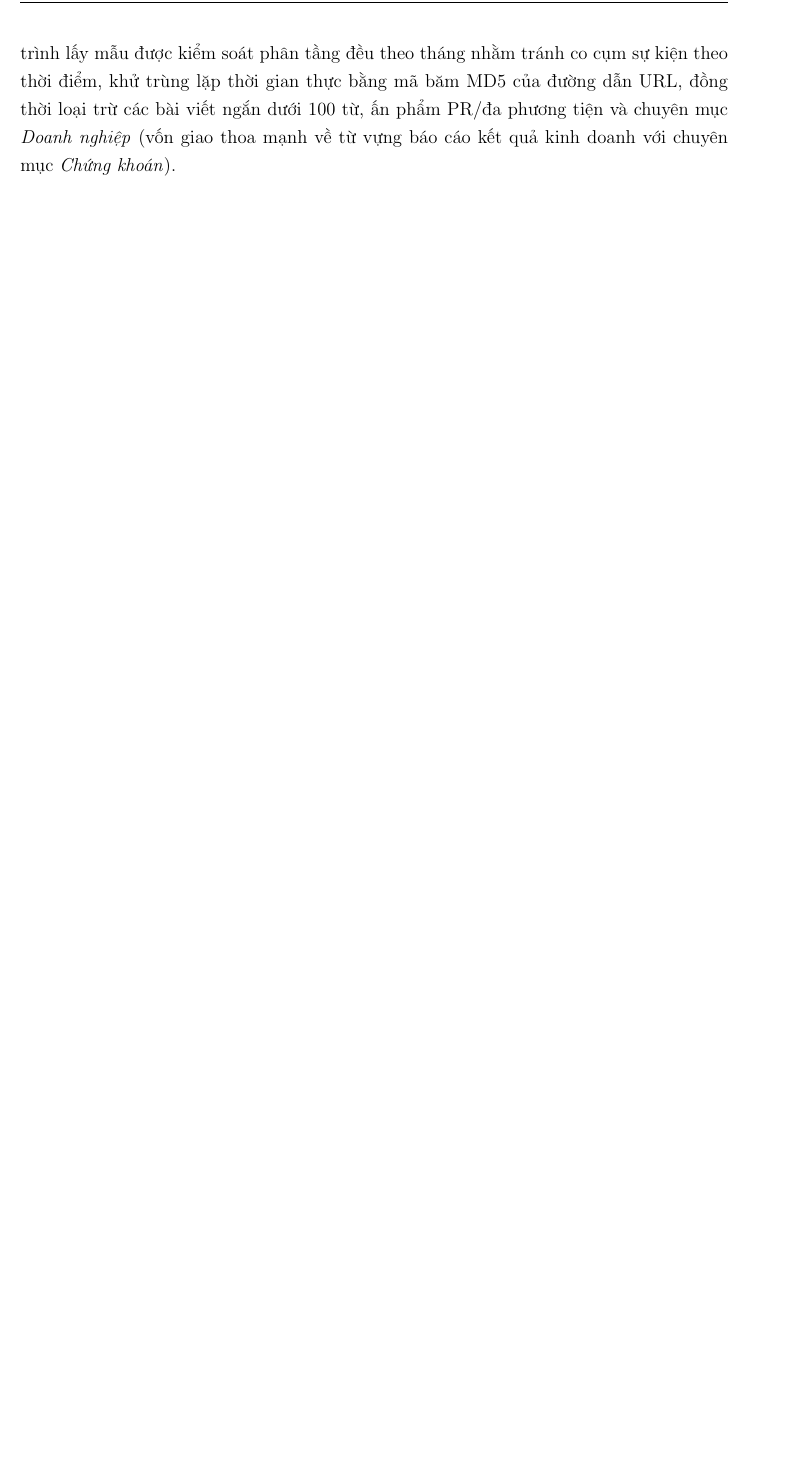
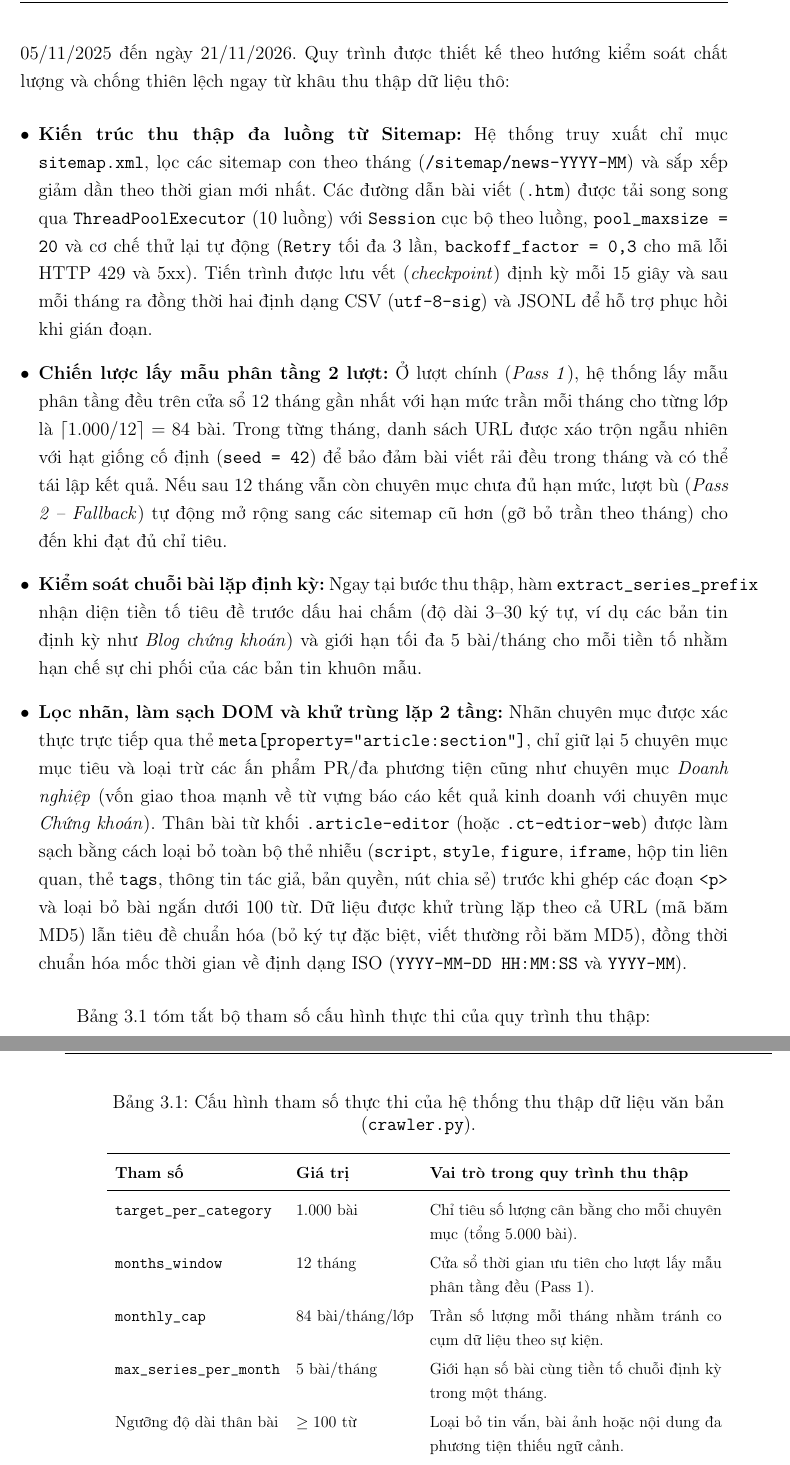
Before and after one commit to dducsw/co5177-data-analytics-and-visualization-project, a LaTeX document (reports/final/report.tex, which reads reports/final/chapters/03_text.tex): part of page 50 of 83 before the commit and two parts of pages 50 and 51 of 84 after it, the two joined at a grey line, cut at the place of the change, the shorter picture padded with empty space. Compiled offline with pdfLaTeX.

Commit message:
docs: update text analysis chapter and compile final report PDF

```diff
--- a/reports/final/chapters/03_text.tex
+++ b/reports/final/chapters/03_text.tex
@@ -15,7 +15,36 @@ Trong lĩnh vực xử lý ngôn ngữ tự nhiên cho tài chính (Financial NL
 \end{itemize}
 
 \subsubsection{Thu thập ngữ liệu và danh mục thuộc tính}
-Nhóm xây dựng quy trình thu thập tự động từ báo điện tử \textit{VnEconomy.vn} dựa trên tệp \texttt{sitemap.xml} trong giai đoạn từ ngày 05/11/2025 đến ngày 21/11/2026. Quá trình lấy mẫu được kiểm soát phân tầng đều theo tháng nhằm tránh co cụm sự kiện theo thời điểm, khử trùng lặp thời gian thực bằng mã băm MD5 của đường dẫn URL, đồng thời loại trừ các bài viết ngắn dưới 100 từ, ấn phẩm PR/đa phương tiện và chuyên mục \textit{Doanh nghiệp} (vốn giao thoa mạnh về từ vựng báo cáo kết quả kinh doanh với chuyên mục \textit{Chứng khoán}).
+Nhóm xây dựng quy trình thu thập tự động từ báo điện tử \textit{VnEconomy.vn} (\texttt{text/crawler/crawler.py}) dựa trên hệ thống \texttt{sitemap.xml} trong giai đoạn từ ngày 05/11/2025 đến ngày 21/11/2026. Quy trình được thiết kế theo hướng kiểm soát chất lượng và chống thiên lệch ngay từ khâu thu thập dữ liệu thô:
+
+\begin{itemize}[leftmargin=*]
+  \item \textbf{Kiến trúc thu thập đa luồng từ Sitemap:} Hệ thống truy xuất chỉ mục \texttt{sitemap.xml}, lọc các sitemap con theo tháng (\texttt{/sitemap/news-YYYY-MM}) và sắp xếp giảm dần theo thời gian mới nhất. Các đường dẫn bài viết (\texttt{.htm}) được tải song song qua \texttt{ThreadPoolExecutor} (10 luồng) với \texttt{Session} cục bộ theo luồng, \texttt{pool\_maxsize = 20} và cơ chế thử lại tự động (\texttt{Retry} tối đa 3 lần, \texttt{backoff\_factor = 0,3} cho mã lỗi HTTP 429 và 5xx). Tiến trình được lưu vết (\textit{checkpoint}) định kỳ mỗi 15 giây và sau mỗi tháng ra đồng thời hai định dạng CSV (\texttt{utf-8-sig}) và JSONL để hỗ trợ phục hồi khi gián đoạn.
+  \item \textbf{Chiến lược lấy mẫu phân tầng 2 lượt:} Ở lượt chính (\textit{Pass 1}), hệ thống lấy mẫu phân tầng đều trên cửa sổ 12 tháng gần nhất với hạn mức trần mỗi tháng cho từng lớp là $\lceil 1.000 / 12 \rceil = 84$ bài. Trong từng tháng, danh sách URL được xáo trộn ngẫu nhiên với hạt giống cố định (\texttt{seed = 42}) để bảo đảm bài viết rải đều trong tháng và có thể tái lập kết quả. Nếu sau 12 tháng vẫn còn chuyên mục chưa đủ hạn mức, lượt bù (\textit{Pass 2 -- Fallback}) tự động mở rộng sang các sitemap cũ hơn (gỡ bỏ trần theo tháng) cho đến khi đạt đủ chỉ tiêu.
+  \item \textbf{Kiểm soát chuỗi bài lặp định kỳ:} Ngay tại bước thu thập, hàm \texttt{extract\_series\_prefix} nhận diện tiền tố tiêu đề trước dấu hai chấm (độ dài 3--30 ký tự, ví dụ các bản tin định kỳ như \textit{Blog chứng khoán}) và giới hạn tối đa 5 bài/tháng cho mỗi tiền tố nhằm hạn chế sự chi phối của các bản tin khuôn mẫu.
+  \item \textbf{Lọc nhãn, làm sạch DOM và khử trùng lặp 2 tầng:} Nhãn chuyên mục được xác thực trực tiếp qua thẻ \texttt{meta[property="article:section"]}, chỉ giữ lại 5 chuyên mục mục tiêu và loại trừ các ấn phẩm PR/đa phương tiện cũng như chuyên mục \textit{Doanh nghiệp} (vốn giao thoa mạnh về từ vựng báo cáo kết quả kinh doanh với chuyên mục \textit{Chứng khoán}). Thân bài từ khối \texttt{.article-editor} (hoặc \texttt{.ct-edtior-web}) được làm sạch bằng cách loại bỏ toàn bộ thẻ nhiễu (\texttt{script}, \texttt{style}, \texttt{figure}, \texttt{iframe}, hộp tin liên quan, thẻ \texttt{tags}, thông tin tác giả, bản quyền, nút chia sẻ) trước khi ghép các đoạn \texttt{<p>} và loại bỏ bài ngắn dưới 100 từ. Dữ liệu được khử trùng lặp theo cả URL (mã băm MD5) lẫn tiêu đề chuẩn hóa (bỏ ký tự đặc biệt, viết thường rồi băm MD5), đồng thời chuẩn hóa mốc thời gian về định dạng ISO (\texttt{YYYY-MM-DD HH:MM:SS} và \texttt{YYYY-MM}).
+\end{itemize}
+
+\Cref{tab:text_crawler_config} tóm tắt bộ tham số cấu hình thực thi của quy trình thu thập:
+
+\begin{table}[H]
+  \centering
+  \caption{Cấu hình tham số thực thi của hệ thống thu thập dữ liệu văn bản (\texttt{crawler.py}).}
+  \label{tab:text_crawler_config}
+  \resizebox{0.88\linewidth}{!}{%
+  \begin{tabular}{l l p{0.48\linewidth}}
+    \toprule
+    \textbf{Tham số} & \textbf{Giá trị} & \textbf{Vai trò trong quy trình thu thập} \\
+    \midrule
+    \texttt{target\_per\_category} & 1.000 bài & Chỉ tiêu số lượng cân bằng cho mỗi chuyên mục (tổng 5.000 bài). \\
+    \texttt{months\_window} & 12 tháng & Cửa sổ thời gian ưu tiên cho lượt lấy mẫu phân tầng đều (Pass 1). \\
+    \texttt{monthly\_cap} & 84 bài/tháng/lớp & Trần số lượng mỗi tháng nhằm tránh co cụm dữ liệu theo sự kiện. \\
+    \texttt{max\_series\_per\_month} & 5 bài/tháng & Giới hạn số bài cùng tiền tố chuỗi định kỳ trong một tháng. \\
+    Ngưỡng độ dài thân bài & $\ge 100$ từ & Loại bỏ tin vắn, bài ảnh hoặc nội dung đa phương tiện thiếu ngữ cảnh. \\
+    \texttt{max\_workers} / \texttt{seed} & 10 luồng / 42 & Mức độ song song và hạt giống xáo trộn URL bảo đảm tính tái lập. \\
+    \bottomrule
+  \end{tabular}%
+  }
+\end{table}
 
 Kết quả thu được một tập ngữ liệu sạch gồm đúng 5.000 bài báo với 11 trường thông tin, hoàn toàn không có giá trị thiếu và không có bản ghi trùng lặp về mã định danh, URL hay toàn văn. Các bài báo được phân bổ cân bằng tuyệt đối 1.000 bài cho mỗi lớp thuộc 5 chuyên mục: \textit{Bất động sản}, \textit{Chứng khoán}, \textit{Thế giới}, \textit{Thị trường}, và \textit{Tài chính}. Cách phân tầng 5 lớp này bám sát cấu trúc chuyên mục tòa soạn và ánh xạ tương ứng với khung phân loại kinh tế học JEL (\textit{G1: Chứng khoán}, \textit{G2: Tài chính -- Ngân hàng}, \textit{R3: Bất động sản}, \textit{F3: Kinh tế quốc tế}, \textit{E \& L: Thị trường hàng hóa và sản xuất}).
 
```
Also changed, not shown: 1 other file.
